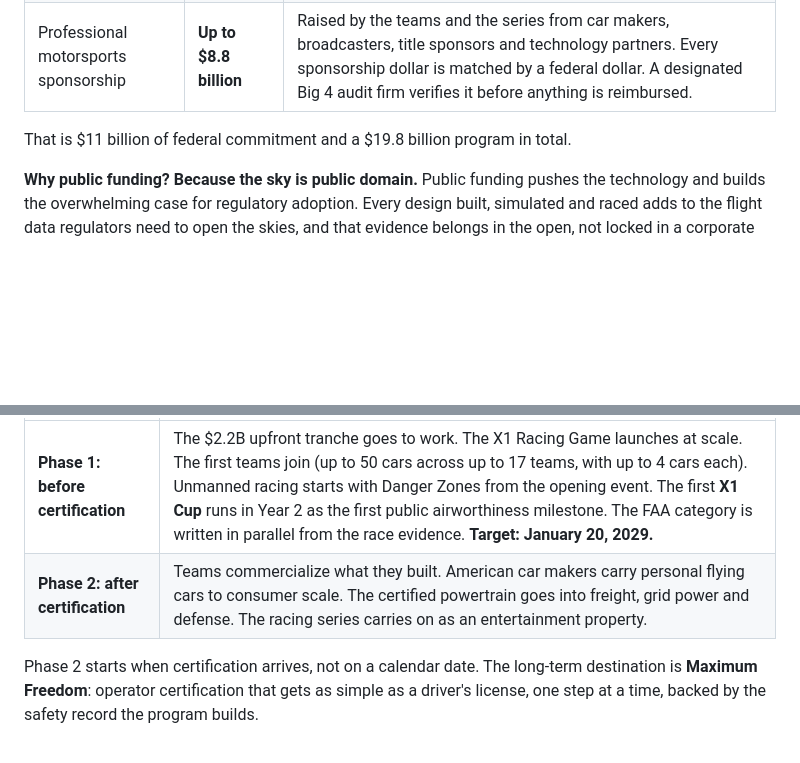
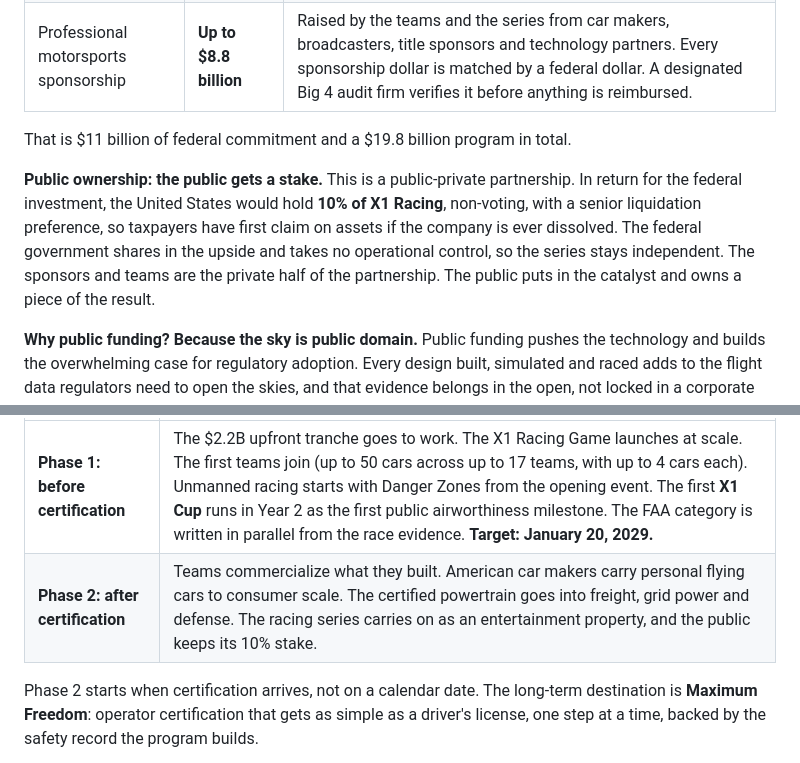
Before and after one commit to projectmaximumboost/x1skyracer, a Markdown page: README.md, 2 parts joined by grey strips. Drawn GitHub-style; blank space fills up the shorter version.

Commit message:
README: federal equity stake and public-private partnership

```diff
--- a/README.md
+++ b/README.md
@@ -53,6 +53,8 @@ The money moves through **X1 Racing as prime contractor**. It is a proposal, not
 
 That is $11 billion of federal commitment and a $19.8 billion program in total.
 
+**Public ownership: the public gets a stake.** This is a public-private partnership. In return for the federal investment, the United States would hold **10% of X1 Racing**, non-voting, with a senior liquidation preference, so taxpayers have first claim on assets if the company is ever dissolved. The federal government shares in the upside and takes no operational control, so the series stays independent. The sponsors and teams are the private half of the partnership. The public puts in the catalyst and owns a piece of the result.
+
 **Why public funding? Because the sky is public domain.** Public funding pushes the technology and builds the overwhelming case for regulatory adoption. Every design built, simulated and raced adds to the flight data regulators need to open the skies, and that evidence belongs in the open, not locked in a corporate room.
 
 Read the details: the [executive summary](https://x1racing.com/files/X1_Racing_Project_MAXIMUM_BOOST_Executive_Summary_v7.pdf), the [white paper](https://x1racing.com/files/Racing_to_Advanced_Air_Mobility_Project_MAXIMUM_BOOST.pdf), the [program financial framework](https://x1racing.com/files/X1_Racing_Project_MAXIMUM_BOOST_Program_Financial_Framework.pdf), and the [teams page](https://x1racing.com/teams).
@@ -74,7 +76,7 @@ Two phases, split by type certification of the whole package: airframe, SI co-pi
 | Phase | What happens |
 |---|---|
 | **Phase 1: before certification** | The $2.2B upfront tranche goes to work. The X1 Racing Game launches at scale. The first teams join (up to 50 cars across up to 17 teams, with up to 4 cars each). Unmanned racing starts with Danger Zones from the opening event. The first **X1 Cup** runs in Year 2 as the first public airworthiness milestone. The FAA category is written in parallel from the race evidence. **Target: January 20, 2029.** |
-| **Phase 2: after certification** | Teams commercialize what they built. American car makers carry personal flying cars to consumer scale. The certified powertrain goes into freight, grid power and defense. The racing series carries on as an entertainment property. |
+| **Phase 2: after certification** | Teams commercialize what they built. American car makers carry personal flying cars to consumer scale. The certified powertrain goes into freight, grid power and defense. The racing series carries on as an entertainment property, and the public keeps its 10% stake. |
 
 Phase 2 starts when certification arrives, not on a calendar date. The long-term destination is **Maximum Freedom**: operator certification that gets as simple as a driver's license, one step at a time, backed by the safety record the program builds.
 
```
